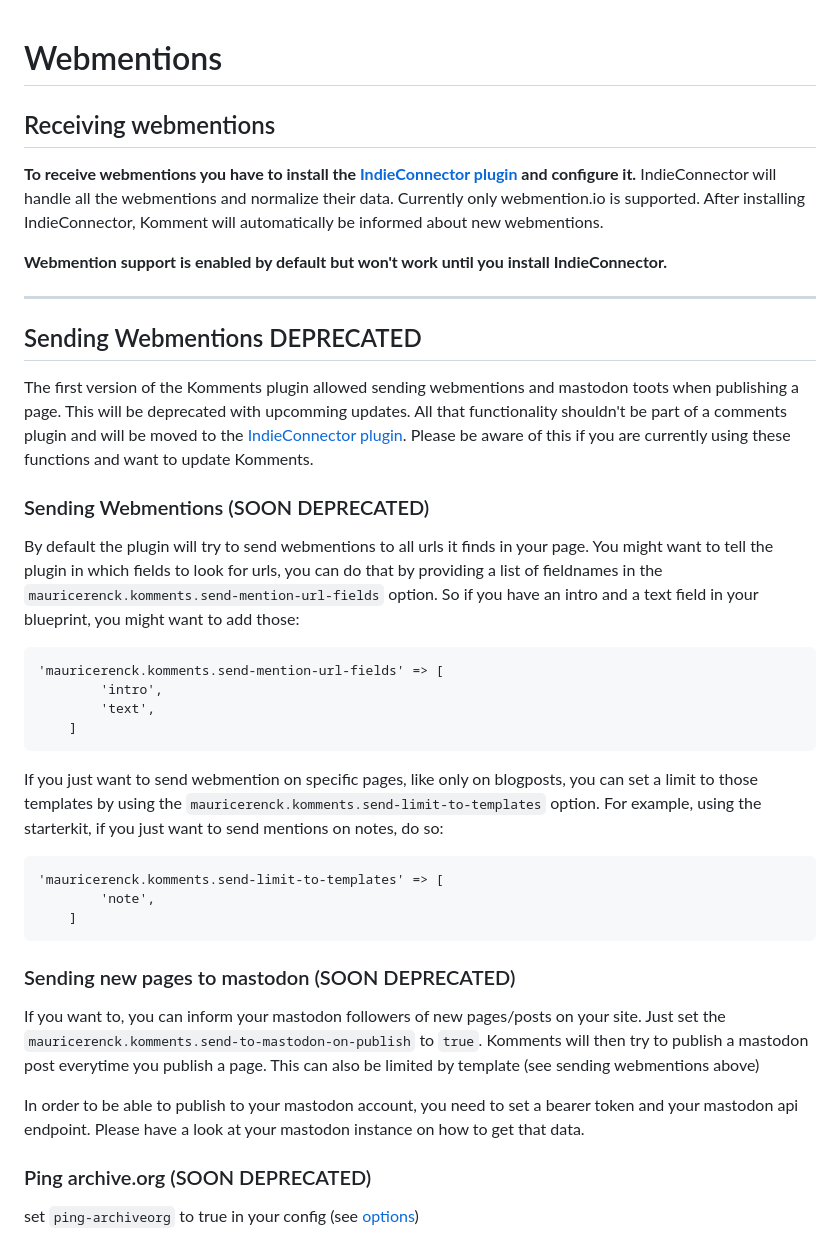
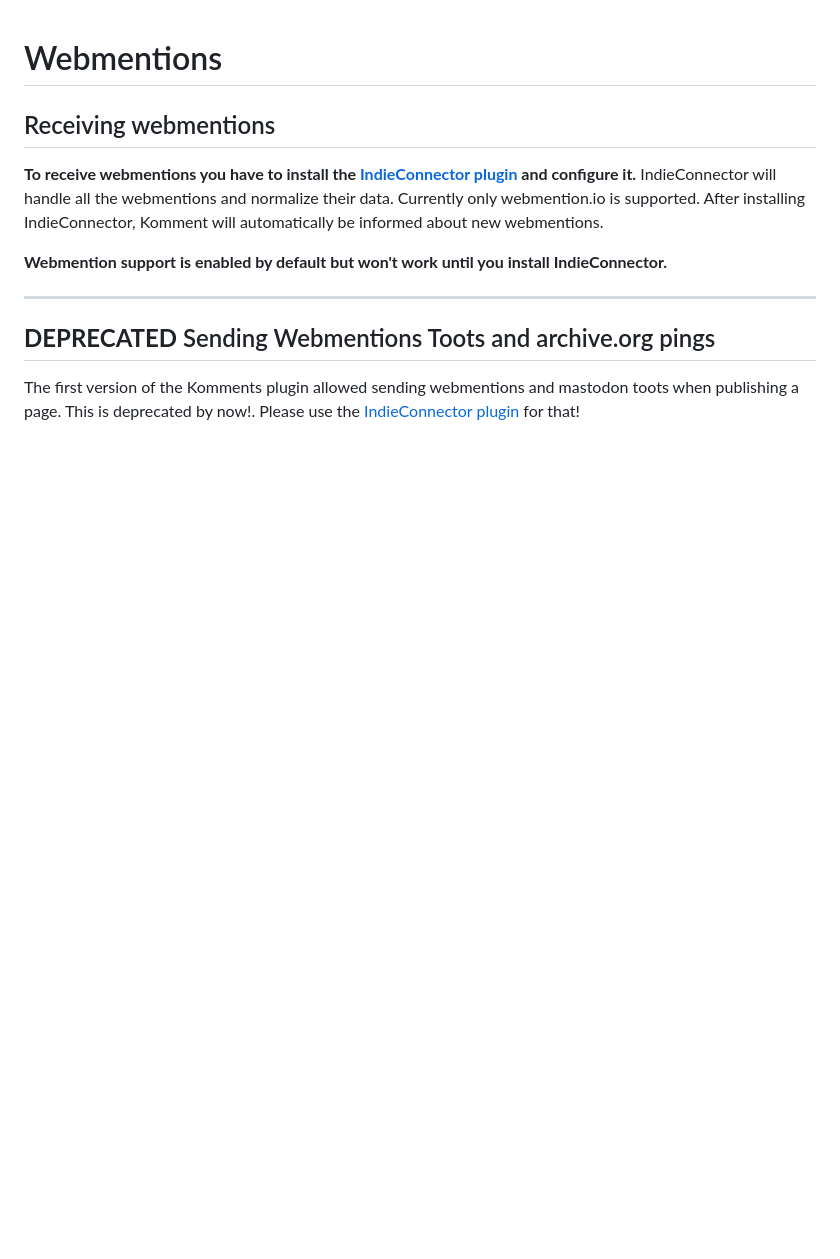
Before and after one commit to mauricerenck/komments, a Markdown page: docs/webmentions.md, the part around the change. Drawn GitHub-style; blank space fills up the shorter version.

````diff
--- a/docs/webmentions.md
+++ b/docs/webmentions.md
@@ -9,35 +9,6 @@
 
 ---
 
-## Sending Webmentions DEPRECATED
+## **DEPRECATED** Sending Webmentions Toots and archive.org pings
 
-The first version of the Komments plugin allowed sending webmentions and mastodon toots when publishing a page. This will be deprecated with upcomming updates. All that functionality shouldn't be part of a comments plugin and will be moved to the [IndieConnector plugin](https://github.com/mauricerenck/indieConnector). Please be aware of this if you are currently using these functions and want to update Komments.
-
-### Sending Webmentions (SOON DEPRECATED)
-
-By default the plugin will try to send webmentions to all urls it finds in your page. You might want to tell the plugin in which fields to look for urls, you can do that by providing a list of fieldnames in the `mauricerenck.komments.send-mention-url-fields` option. So if you have an intro and a text field in your blueprint, you might want to add those:
-
-```
-'mauricerenck.komments.send-mention-url-fields' => [
-        'intro',
-        'text',
-    ]
-```
-
-If you just want to send webmention on specific pages, like only on blogposts, you can set a limit to those templates by using the `mauricerenck.komments.send-limit-to-templates` option. For example, using the starterkit, if you just want to send mentions on notes, do so:
-
-```
-'mauricerenck.komments.send-limit-to-templates' => [
-        'note',
-    ]
-```
-
-### Sending new pages to mastodon (SOON DEPRECATED)
-
-If you want to, you can inform your mastodon followers of new pages/posts on your site. Just set the `mauricerenck.komments.send-to-mastodon-on-publish` to `true`. Komments will then try to publish a mastodon post everytime you publish a page. This can also be limited by template (see sending webmentions above)
-
-In order to be able to publish to your mastodon account, you need to set a bearer token and your mastodon api endpoint. Please have a look at your mastodon instance on how to get that data.
-
-### Ping archive.org (SOON DEPRECATED)
-
-set `ping-archiveorg` to true in your config (see [options](/docs/options.md))
+The first version of the Komments plugin allowed sending webmentions and mastodon toots when publishing a page. This is deprecated by now!. Please use the [IndieConnector plugin](https://github.com/mauricerenck/indieConnector) for that!
````
Also changed, not shown: README.md (+8 -5 lines), doc-assets/komments-dashboard.png, 3 other files.
